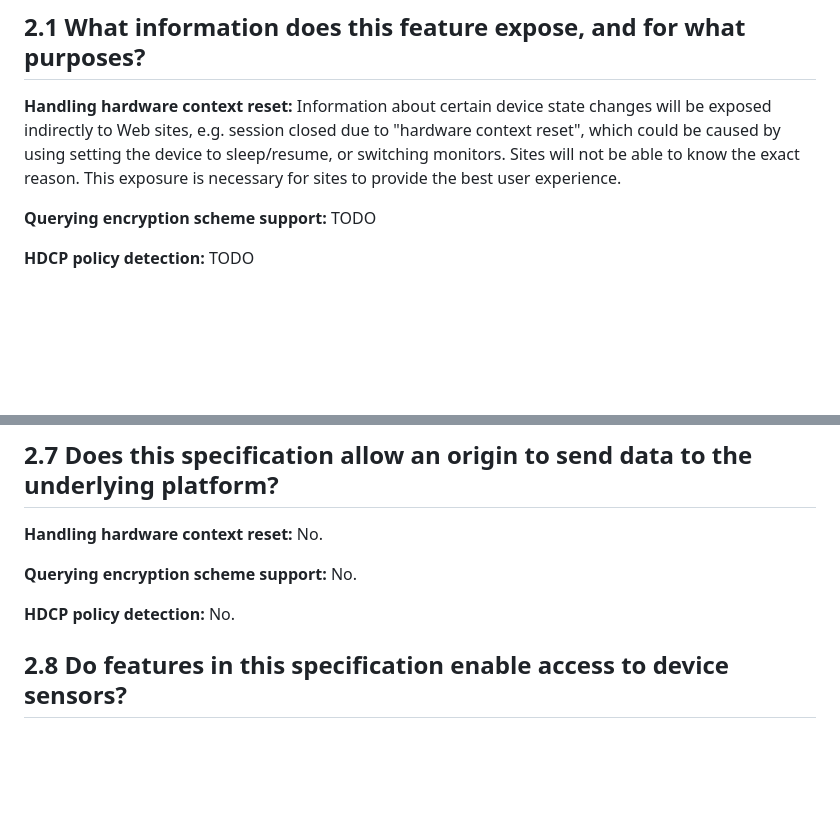
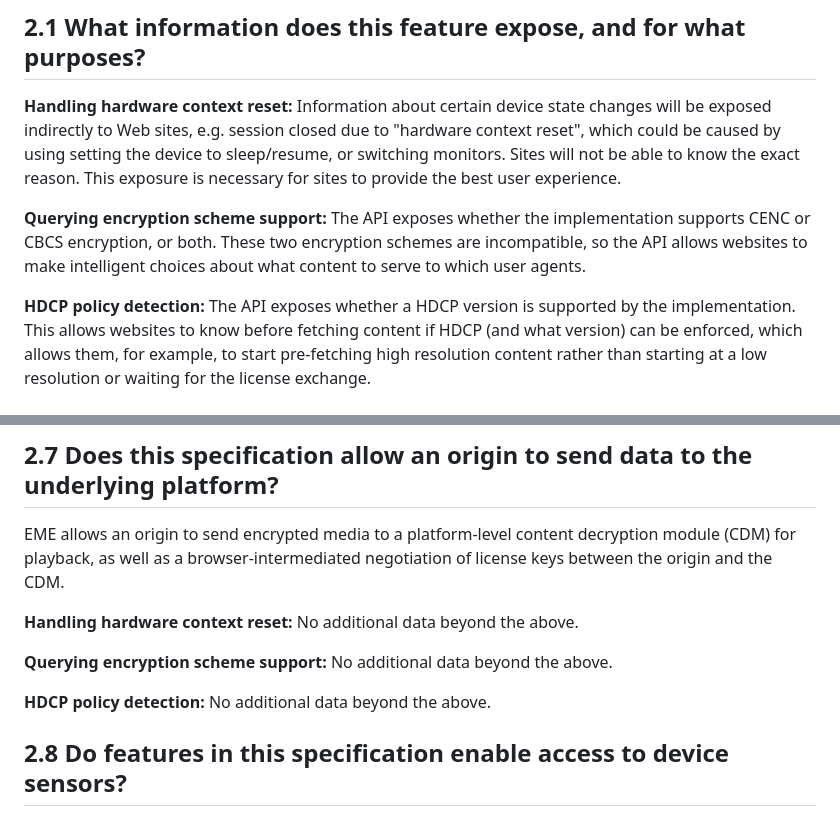
Before and after one commit to w3c/encrypted-media, a Markdown page: security-privacy-questionnaire.md, 2 parts joined by grey strips. Drawn GitHub-style; blank space fills up the shorter version.

Commit message:
Add more detail to security and privacy questionnaire

```diff
--- a/security-privacy-questionnaire.md
+++ b/security-privacy-questionnaire.md
@@ -6,9 +6,9 @@ Questionnare: https://w3ctag.github.io/security-questionnaire/ (as at 24 May 202
 
 **Handling hardware context reset:** Information about certain device state changes will be exposed indirectly to Web sites, e.g. session closed due to "hardware context reset", which could be caused by using setting the device to sleep/resume, or switching monitors. Sites will not be able to know the exact reason. This exposure is necessary for sites to provide the best user experience.
 
-**Querying encryption scheme support:** TODO
+**Querying encryption scheme support:** The API exposes whether the implementation supports CENC or CBCS encryption, or both. These two encryption schemes are incompatible, so the API allows websites to make intelligent choices about what content to serve to which user agents.
 
-**HDCP policy detection:** TODO
+**HDCP policy detection:** The API exposes whether a HDCP version is supported by the implementation. This allows websites to know before fetching content if HDCP (and what version) can be enforced, which allows them, for example, to start pre-fetching high resolution content rather than starting at a low resolution or waiting for the license exchange.
 
 ## 2.2 Do features in your specification expose the minimum amount of information necessary to implement the intended functionality?
 
@@ -52,11 +52,13 @@ Questionnare: https://w3ctag.github.io/security-questionnaire/ (as at 24 May 202
 
 ## 2.7 Does this specification allow an origin to send data to the underlying platform?
 
-**Handling hardware context reset:** No.
+EME allows an origin to send encrypted media to a platform-level content decryption module (CDM) for playback, as well as a browser-intermediated negotiation of license keys between the origin and the CDM.
 
-**Querying encryption scheme support:** No.
+**Handling hardware context reset:** No additional data beyond the above.
 
-**HDCP policy detection:** No.
+**Querying encryption scheme support:** No additional data beyond the above.
+
+**HDCP policy detection:** No additional data beyond the above.
 
 ## 2.8 Do features in this specification enable access to device sensors?
 
```
